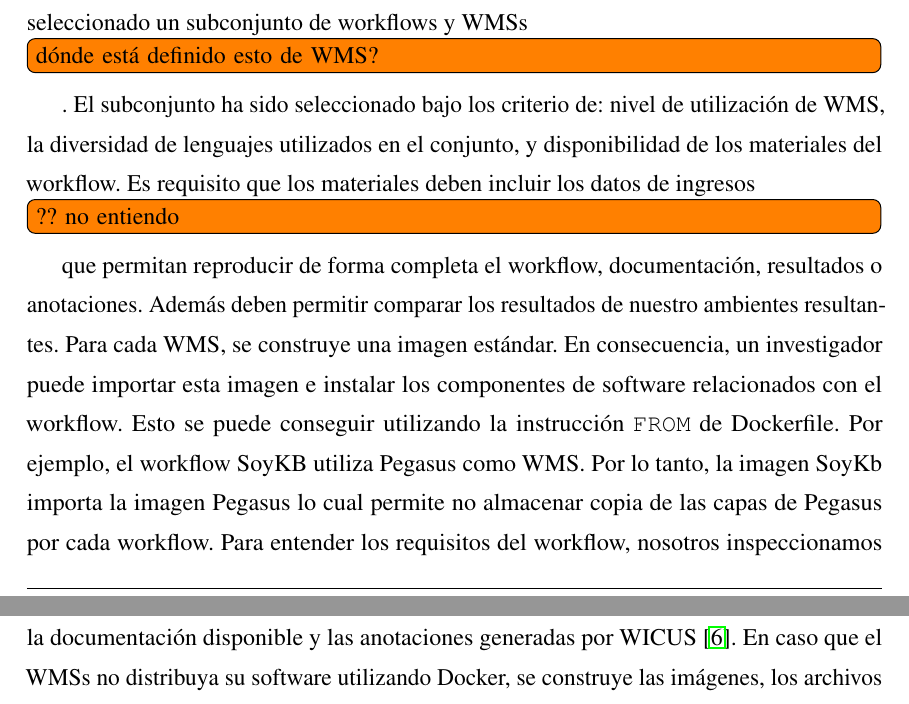
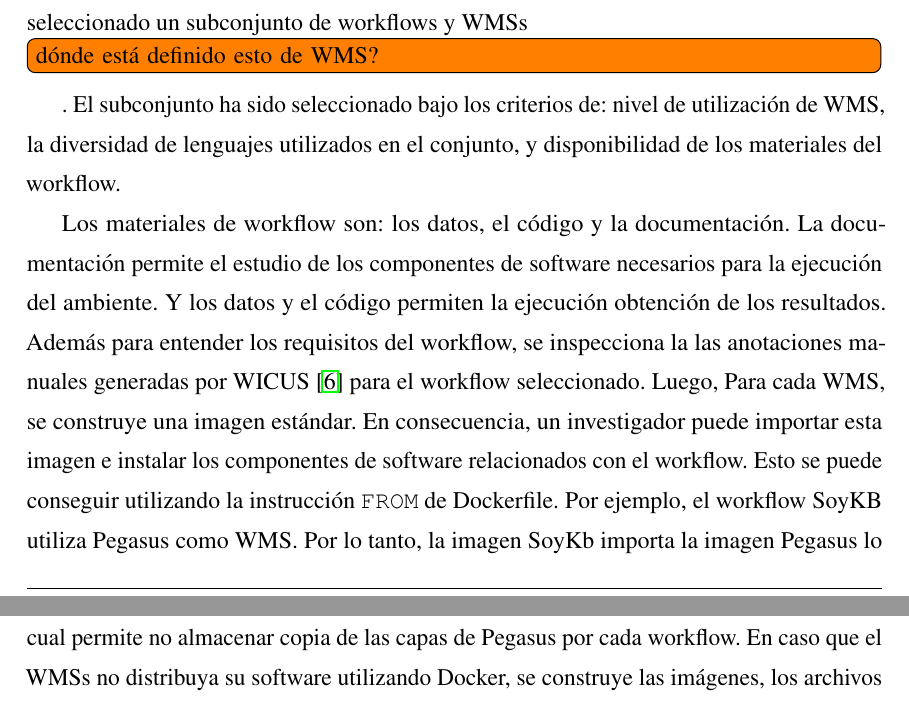
Before and after one commit to mosoriob/master-thesis-utfsm, a LaTeX thesis (thesis.tex, which reads Chapters/Chapter5/chapter5.tex): two parts of pages 39 and 40 of 63, joined at a grey line, cut so that both start at the same text. Compiled offline with pdfLaTeX.

Commit message:
fix: no entiendo

```diff
--- a/Chapters/Chapter5/chapter5.tex
+++ b/Chapters/Chapter5/chapter5.tex
@@ -7,11 +7,12 @@
 \section{Experimentos computacionales}\label{s5.1}
 
 Para validar la propuesta y su aplicación en el contexto de workflows científicos, se ha seleccionado un subconjunto de workflows y WMSs\todo[inline]{dónde está definido esto de WMS?}.
-El subconjunto ha sido seleccionado bajo los criterio de: nivel de utilización de WMS, la diversidad de lenguajes utilizados en el conjunto, y disponibilidad de los materiales del workflow.
-Es requisito que los materiales deben incluir los datos de ingresos\todo[inline]{?? no entiendo} que permitan reproducir de forma completa el workflow, documentación, resultados o anotaciones. Además deben permitir comparar los resultados de nuestro ambientes resultantes.
-Para cada WMS, se construye una imagen estándar. En consecuencia, un investigador puede importar esta imagen e instalar los componentes de software relacionados con el workflow.
+El subconjunto ha sido seleccionado bajo los criterios de: nivel de utilización de WMS, la diversidad de lenguajes utilizados en el conjunto, y disponibilidad de los materiales del workflow.
+
+Los materiales de workflow son: los datos, el código y la documentación. La documentación permite el estudio de los componentes de software necesarios para la ejecución del ambiente. Y los datos y el código permiten la ejecución obtención de los resultados.
+Además para entender los requisitos del workflow, se inspecciona la las anotaciones manuales generadas por WICUS \cite{santana2017reproducibility} para el workflow seleccionado.
+Luego, Para cada WMS, se construye una imagen estándar. En consecuencia, un investigador puede importar esta imagen e instalar los componentes de software relacionados con el workflow.
 Esto se puede conseguir utilizando la instrucción \texttt{FROM} de Dockerfile. Por ejemplo, el workflow SoyKB utiliza Pegasus como WMS. Por lo tanto, la imagen SoyKb importa la imagen Pegasus lo cual permite no almacenar copia de las capas de Pegasus por cada workflow.
-Para entender los requisitos del workflow, nosotros inspeccionamos la documentación disponible y las anotaciones generadas por WICUS \cite{santana2017reproducibility}.
 En caso que el WMSs no distribuya su software utilizando Docker, se construye las imágenes, los archivos necesarios como configuraciones y el DeploymentPlan (Dockerfile).\todo[inline]{cómo? no se supone que nosotros generamos esas anotaciones usando nuestra ontología que extiende la de wicus?}.  Para cada flujo de trabajo los archivos están disponibles en nuestros repositorios. \footnote{https://github.com/dockerpedia}.
 Además, cada DeploymentFile incluye información sobre la imagen utilizando el estándar de la Open Container Initiative \footnote{\url{https://www.opencontainers.org/}} Esta información es:
 
```
